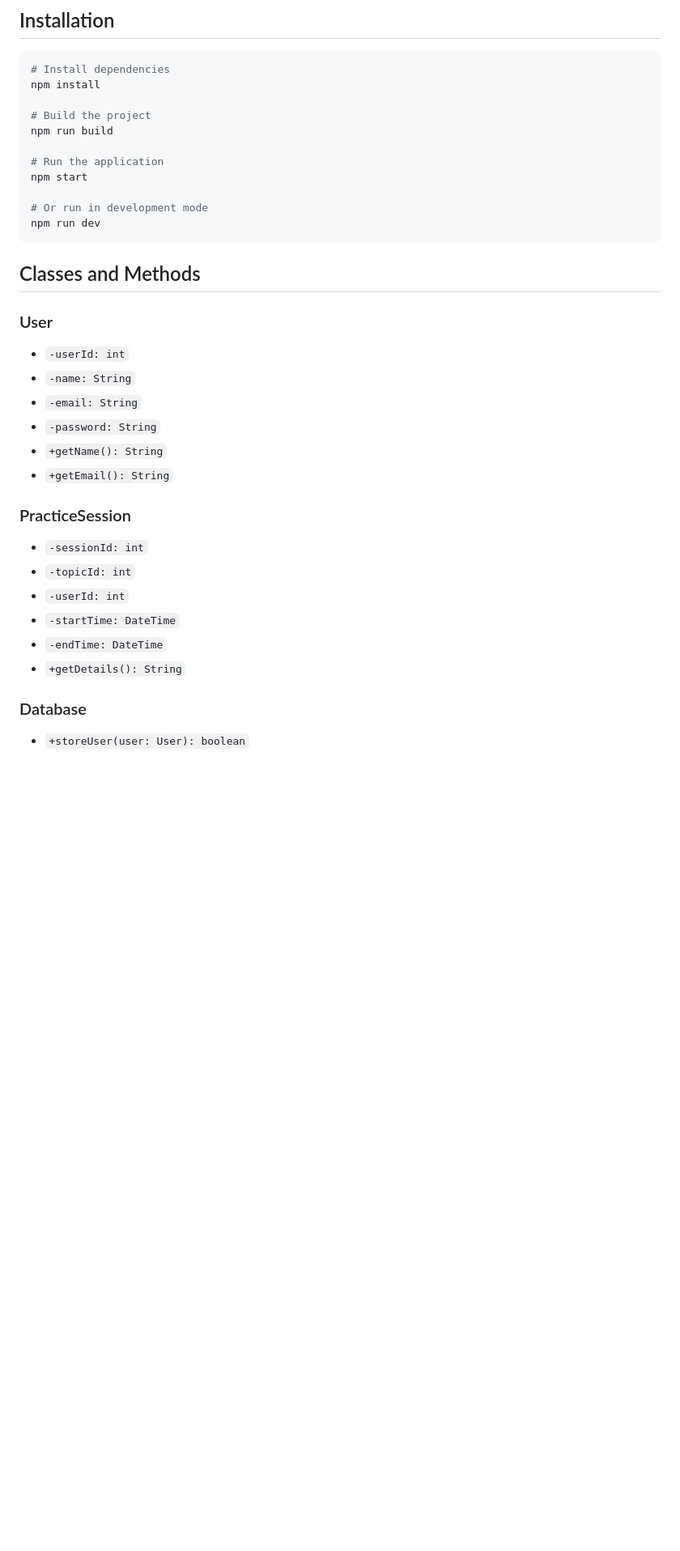
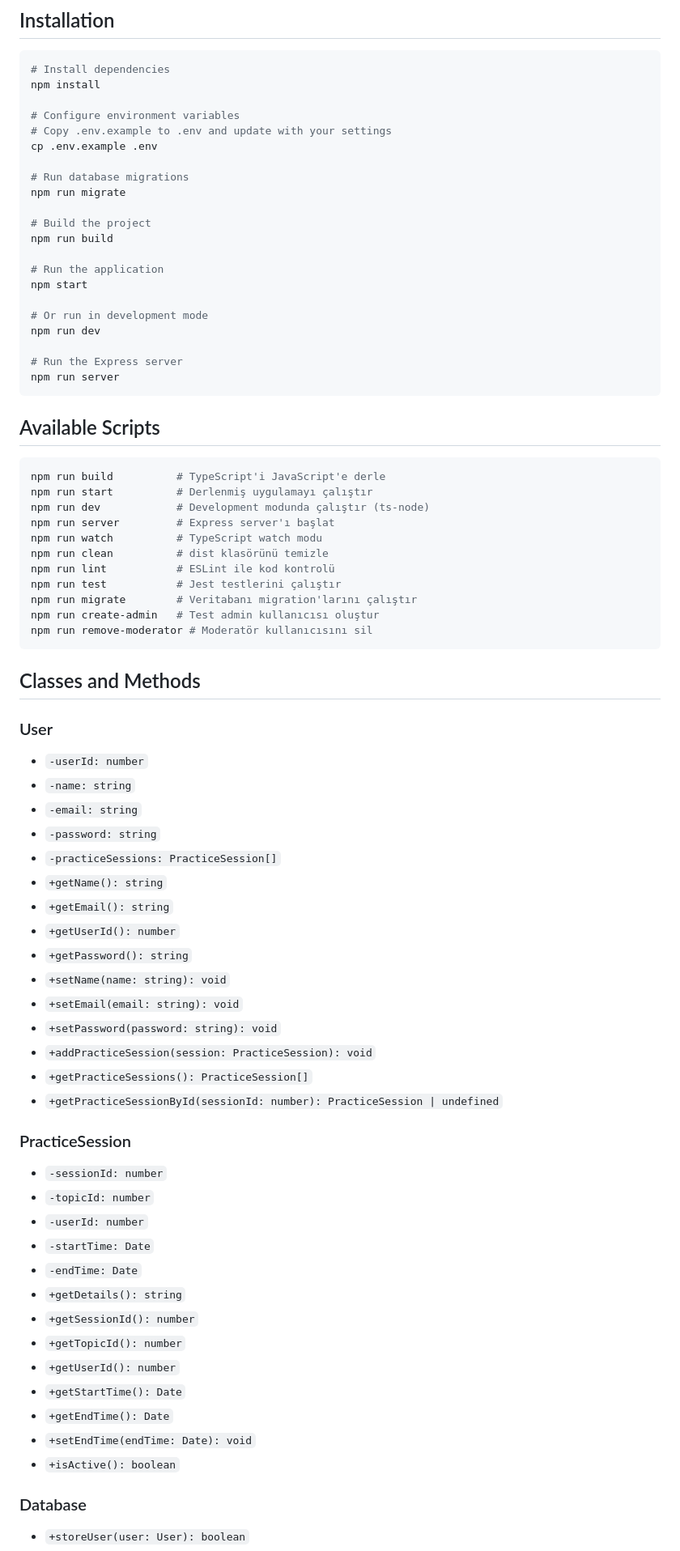
Before and after one commit to slothyula/RealTimeSpeakingPartner, a Markdown page: README.md, the part around one of its changes. Shown at 81% size. Drawn GitHub-style; blank space fills up the shorter version.

Commit message:
docs: README.md güncellendi - proje yapısı, installation ve class/method listesi güncellendi

````diff
--- a/README.md
+++ b/README.md
@@ -80,6 +124,13 @@ RealTimeSpeakingPartner/
 # Install dependencies
 npm install
 
+# Configure environment variables
+# Copy .env.example to .env and update with your settings
+cp .env.example .env
+
+# Run database migrations
+npm run migrate
+
 # Build the project
 npm run build
 
@@ -88,25 +139,60 @@ npm start
 
 # Or run in development mode
 npm run dev
+
+# Run the Express server
+npm run server
+```
+
+## Available Scripts
+
+```bash
+npm run build          # TypeScript'i JavaScript'e derle
+npm run start          # Derlenmiş uygulamayı çalıştır
+npm run dev            # Development modunda çalıştır (ts-node)
+npm run server         # Express server'ı başlat
+npm run watch          # TypeScript watch modu
+npm run clean          # dist klasörünü temizle
+npm run lint           # ESLint ile kod kontrolü
+npm run test           # Jest testlerini çalıştır
+npm run migrate        # Veritabanı migration'larını çalıştır
+npm run create-admin   # Test admin kullanıcısı oluştur
+npm run remove-moderator # Moderatör kullanıcısını sil
 ```
 
 ## Classes and Methods
 
 ### User
-- `-userId: int`
-- `-name: String`
-- `-email: String`
-- `-password: String`
-- `+getName(): String`
-- `+getEmail(): String`
+- `-userId: number`
+- `-name: string`
+- `-email: string`
+- `-password: string`
+- `-practiceSessions: PracticeSession[]`
+- `+getName(): string`
+- `+getEmail(): string`
+- `+getUserId(): number`
+- `+getPassword(): string`
+- `+setName(name: string): void`
+- `+setEmail(email: string): void`
+- `+setPassword(password: string): void`
+- `+addPracticeSession(session: PracticeSession): void`
+- `+getPracticeSessions(): PracticeSession[]`
+- `+getPracticeSessionById(sessionId: number): PracticeSession | undefined`
 
 ### PracticeSession
-- `-sessionId: int`
-- `-topicId: int`
-- `-userId: int`
-- `-startTime: DateTime`
-- `-endTime: DateTime`
-- `+getDetails(): String`
+- `-sessionId: number`
+- `-topicId: number`
+- `-userId: number`
+- `-startTime: Date`
+- `-endTime: Date`
+- `+getDetails(): string`
+- `+getSessionId(): number`
+- `+getTopicId(): number`
+- `+getUserId(): number`
+- `+getStartTime(): Date`
+- `+getEndTime(): Date`
+- `+setEndTime(endTime: Date): void`
+- `+isActive(): boolean`
 
 ### Database
 - `+storeUser(user: User): boolean`
````
Also changed, not shown: other parts of README.md (+95 -21 lines).
